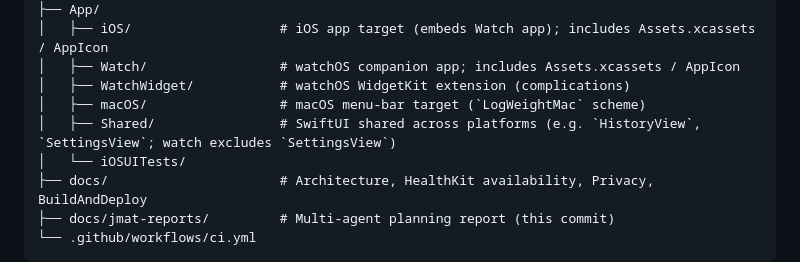
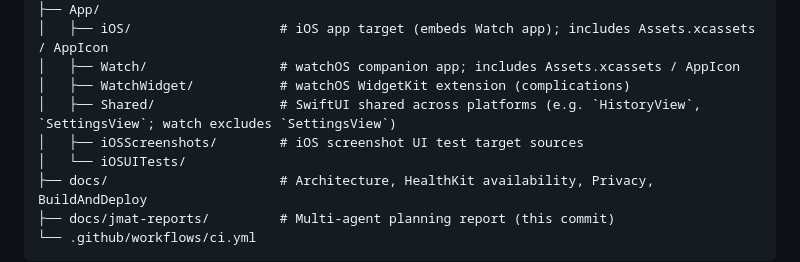
Before and after one commit to Juuro/LogWeight, a Markdown page: README.md, the part around the change. Drawn GitHub-style.

Commit message:
docs(readme): sync layout with main branch
Agent-Logs-Url: https://github.com/Juuro/LogWeight/sessions/4bd6edda-ae28-4514-9d8a-5868cba56f70

Co-authored-by: Juuro <559017+Juuro@users.noreply.github.com>

```diff
--- a/README.md
+++ b/README.md
@@ -42,8 +42,8 @@ LogWeight/
 │   ├── iOS/                   # iOS app target (embeds Watch app); includes Assets.xcassets / AppIcon
 │   ├── Watch/                 # watchOS companion app; includes Assets.xcassets / AppIcon
 │   ├── WatchWidget/           # watchOS WidgetKit extension (complications)
-│   ├── macOS/                 # macOS menu-bar target (`LogWeightMac` scheme)
 │   ├── Shared/                # SwiftUI shared across platforms (e.g. `HistoryView`, `SettingsView`; watch excludes `SettingsView`)
+│   ├── iOSScreenshots/        # iOS screenshot UI test target sources
 │   └── iOSUITests/
 ├── docs/                      # Architecture, HealthKit availability, Privacy, BuildAndDeploy
 ├── docs/jmat-reports/         # Multi-agent planning report (this commit)
```
